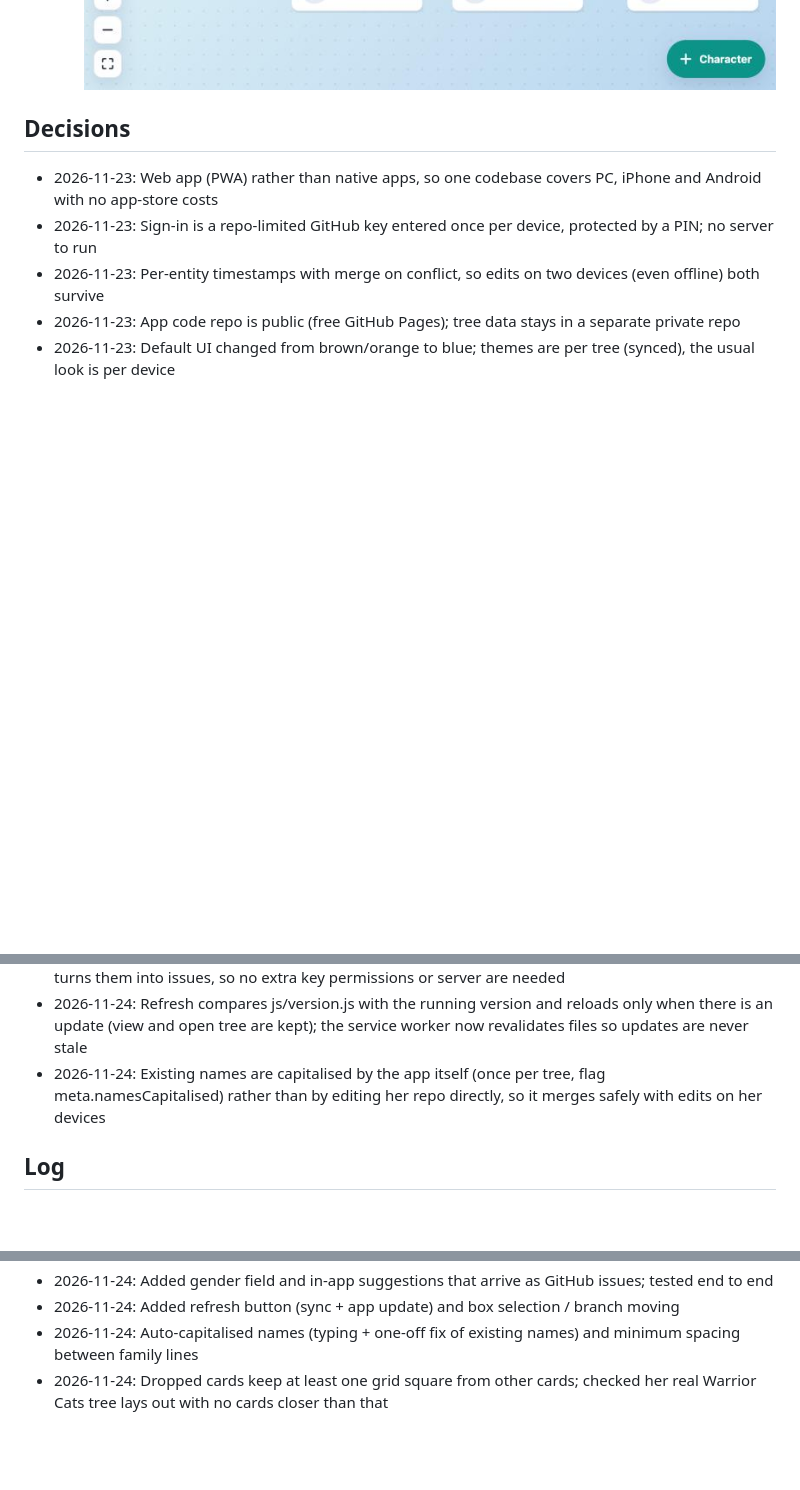
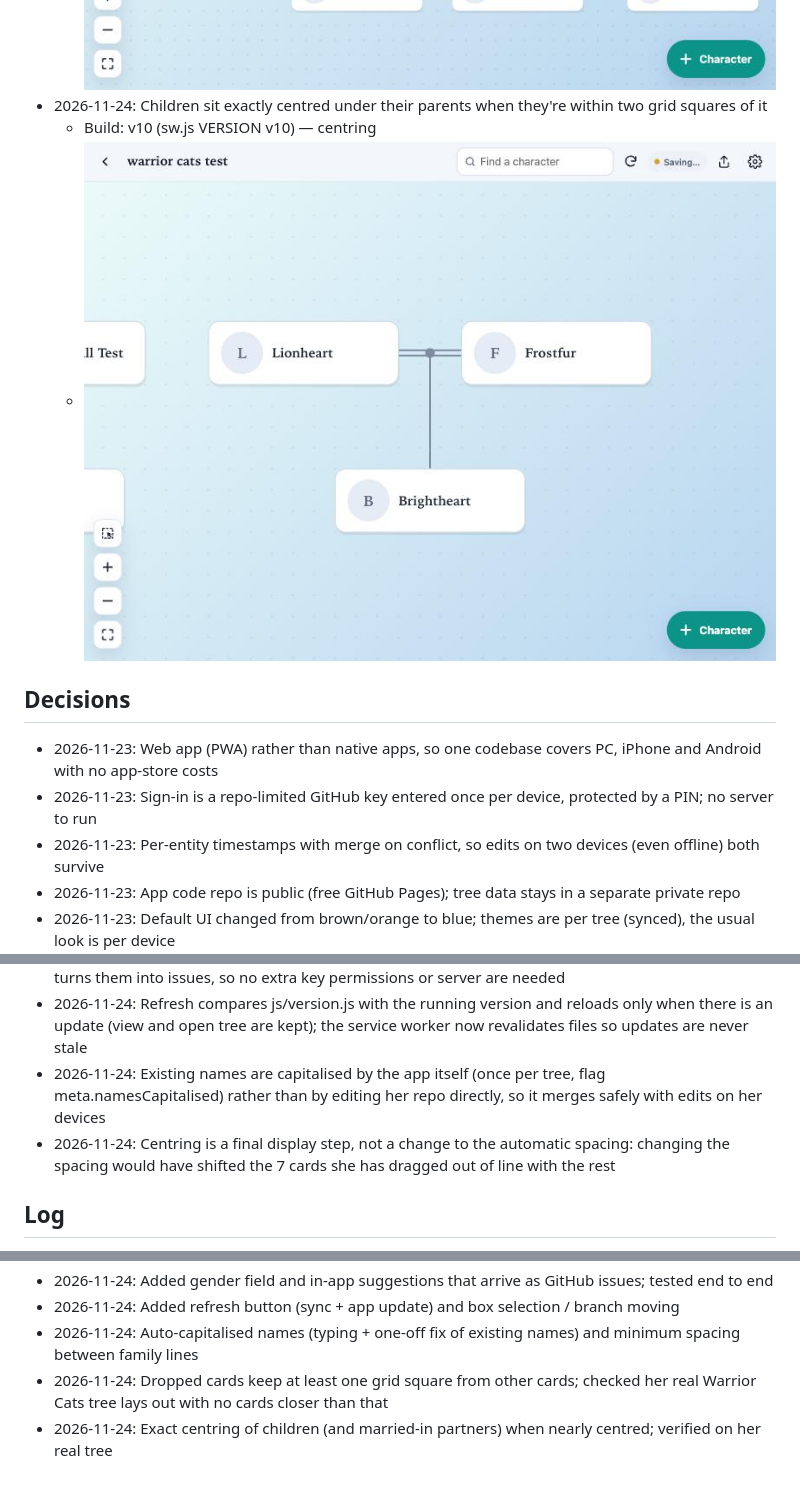
Before and after one commit to phillbagnall/Family-Tree-Creator, a Markdown page: PROJECT_STATUS.md, 3 parts joined by grey strips. Rendered like a GitHub page; pictures changed too: docs/visuals/2026-11-24-centred-child.jpg (added); blank space fills up the shorter version.

```diff
--- a/PROJECT_STATUS.md
+++ b/PROJECT_STATUS.md
@@ -58,6 +58,9 @@ A web app (installable on PC, iPhone and Android) for building family trees of c
 - 2026-11-24: Cards dropped onto other cards are nudged to the nearest free spot (one grid square clear, same row preferred)
   - Build: v9 (sw.js VERSION v9) — drop nudging
   - ![Firestar nudged beside Scourge](docs/visuals/2026-11-24-drop-nudge.jpg)
+- 2026-11-24: Children sit exactly centred under their parents when they're within two grid squares of it
+  - Build: v10 (sw.js VERSION v10) — centring
+  - ![Brightheart centred under Lionheart and Frostfur](docs/visuals/2026-11-24-centred-child.jpg)
 
 ## Decisions
 - 2026-11-23: Web app (PWA) rather than native apps, so one codebase covers PC, iPhone and Android with no app-store costs
@@ -70,6 +73,7 @@ A web app (installable on PC, iPhone and Android) for building family trees of c
 - 2026-11-24: Suggestions travel as files in the data repo (her key already allows that) and an Action turns them into issues, so no extra key permissions or server are needed
 - 2026-11-24: Refresh compares js/version.js with the running version and reloads only when there is an update (view and open tree are kept); the service worker now revalidates files so updates are never stale
 - 2026-11-24: Existing names are capitalised by the app itself (once per tree, flag meta.namesCapitalised) rather than by editing her repo directly, so it merges safely with edits on her devices
+- 2026-11-24: Centring is a final display step, not a change to the automatic spacing: changing the spacing would have shifted the 7 cards she has dragged out of line with the rest
 
 ## Log
 - 2026-11-23: Added to the project dashboard
@@ -82,3 +86,4 @@ A web app (installable on PC, iPhone and Android) for building family trees of c
 - 2026-11-24: Added refresh button (sync + app update) and box selection / branch moving
 - 2026-11-24: Auto-capitalised names (typing + one-off fix of existing names) and minimum spacing between family lines
 - 2026-11-24: Dropped cards keep at least one grid square from other cards; checked her real Warrior Cats tree lays out with no cards closer than that
+- 2026-11-24: Exact centring of children (and married-in partners) when nearly centred; verified on her real tree
```
Also changed, not shown: 3 other files.
